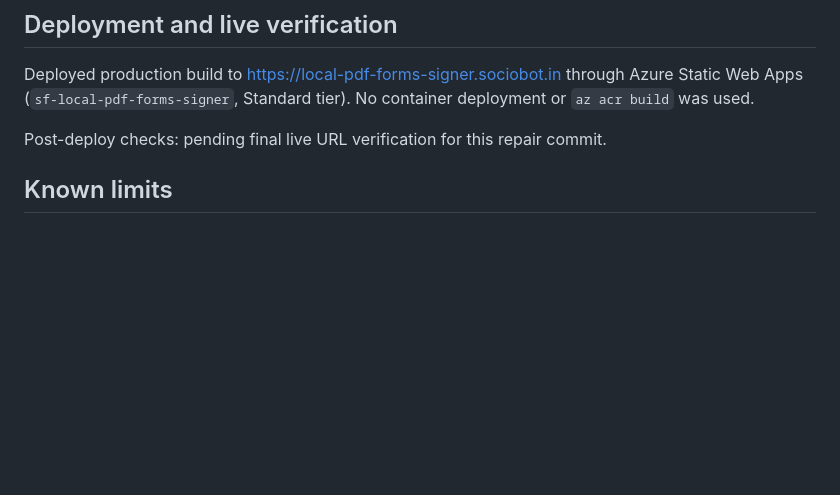
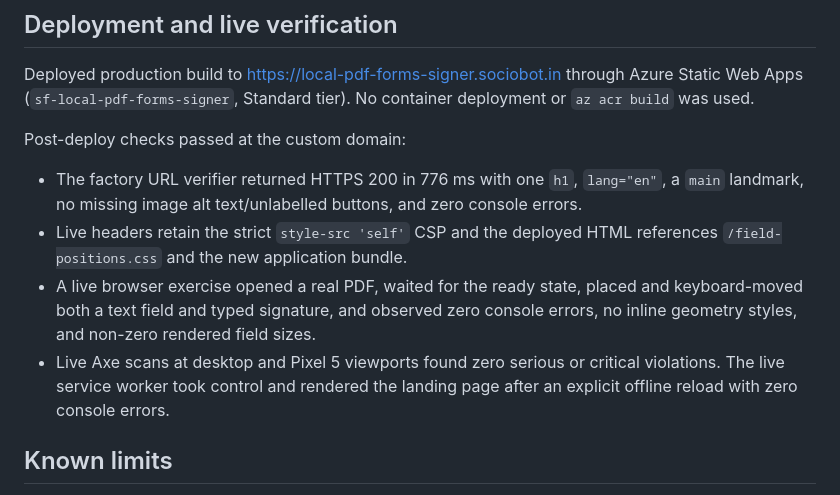
Before and after one commit to B-Divyesh/sf-local-pdf-forms-signer, a Markdown page: .factory/handoff.md, the part around the change. Rendered like a GitHub page; blank space fills up the shorter version.

Commit message:
docs: record static deployment verification

```diff
--- a/.factory/handoff.md
+++ b/.factory/handoff.md
@@ -76,7 +76,19 @@ Deployed production build to
 (`sf-local-pdf-forms-signer`, Standard tier). No container deployment or
 `az acr build` was used.
 
-Post-deploy checks: pending final live URL verification for this repair commit.
+Post-deploy checks passed at the custom domain:
+
+- The factory URL verifier returned HTTPS 200 in 776 ms with one `h1`,
+  `lang="en"`, a `main` landmark, no missing image alt text/unlabelled buttons,
+  and zero console errors.
+- Live headers retain the strict `style-src 'self'` CSP and the deployed HTML
+  references `/field-positions.css` and the new application bundle.
+- A live browser exercise opened a real PDF, waited for the ready state, placed
+  and keyboard-moved both a text field and typed signature, and observed zero
+  console errors, no inline geometry styles, and non-zero rendered field sizes.
+- Live Axe scans at desktop and Pixel 5 viewports found zero serious or critical
+  violations. The live service worker took control and rendered the landing
+  page after an explicit offline reload with zero console errors.
 
 ## Known limits
 
```
